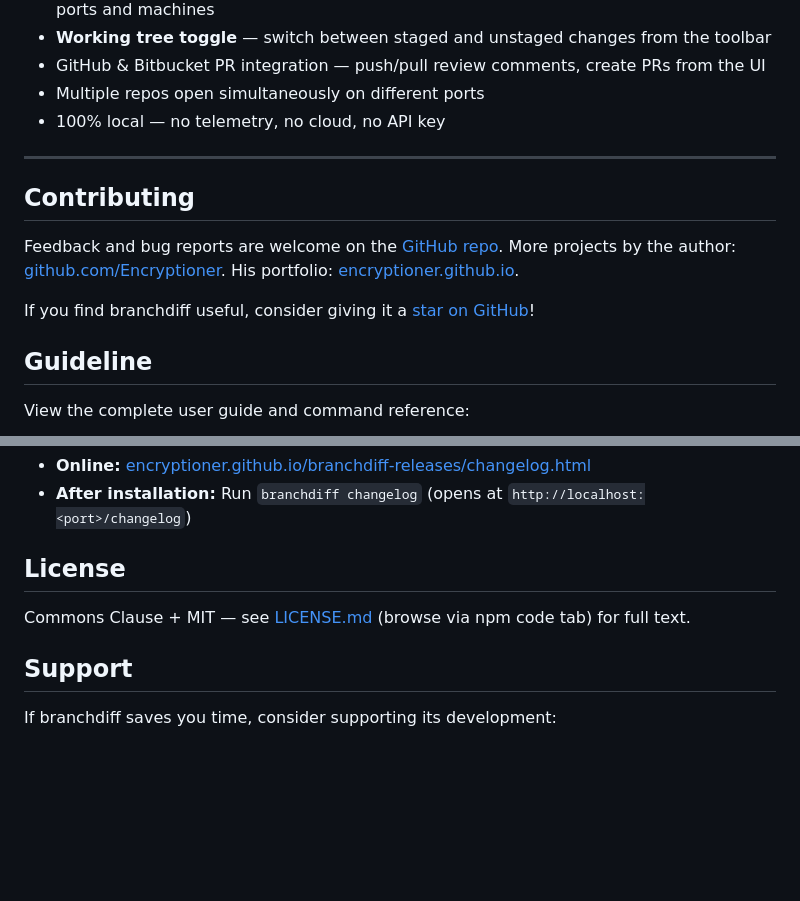
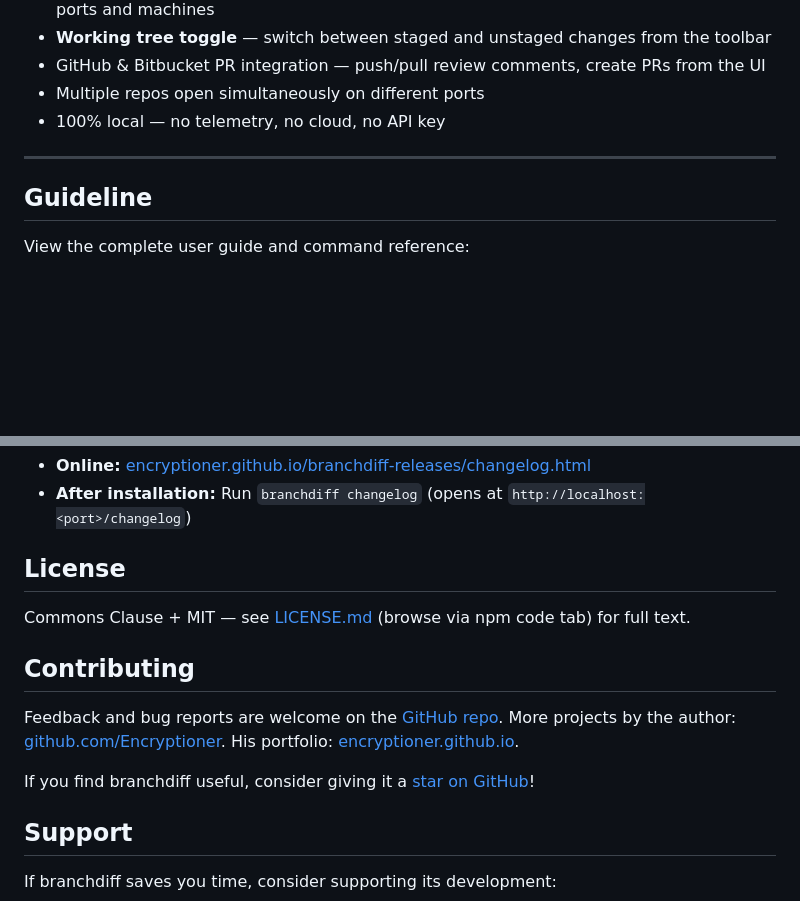
Before and after one commit to Encryptioner/branchdiff-releases, a Markdown page: README.md, 2 parts joined by grey strips. Drawn GitHub-style; folded sections open; blank space fills up the shorter version.

Commit message:
chore: sync content (guideline, changelog, readme) from source

```diff
--- a/README.md
+++ b/README.md
@@ -777,14 +777,6 @@ Switch between modes in the browser toolbar, or use `--mode file` / `--mode git`
 
 ---
 
-## Contributing
-
-Feedback and bug reports are welcome on the [GitHub repo](https://github.com/Encryptioner/branchdiff-releases).
-More projects by the author: [github.com/Encryptioner](https://github.com/Encryptioner).
-His portfolio: [encryptioner.github.io](https://encryptioner.github.io).
-
-If you find branchdiff useful, consider giving it a [star on GitHub](https://github.com/Encryptioner/branchdiff-releases)!
-
 ## Guideline
 
 View the complete user guide and command reference:
@@ -804,6 +796,14 @@ View the release history and what's changed:
 
 Commons Clause + MIT — see [LICENSE.md](https://github.com/Encryptioner/branchdiff-releases/blob/master/LICENSE.md) (browse via npm code tab) for full text.
 
+## Contributing
+
+Feedback and bug reports are welcome on the [GitHub repo](https://github.com/Encryptioner/branchdiff-releases).
+More projects by the author: [github.com/Encryptioner](https://github.com/Encryptioner).
+His portfolio: [encryptioner.github.io](https://encryptioner.github.io).
+
+If you find branchdiff useful, consider giving it a [star on GitHub](https://github.com/Encryptioner/branchdiff-releases)!
+
 ## Support
 
 If branchdiff saves you time, consider supporting its development:
```
Also changed, not shown: content/CHANGELOG.md (+14 -0 lines).
